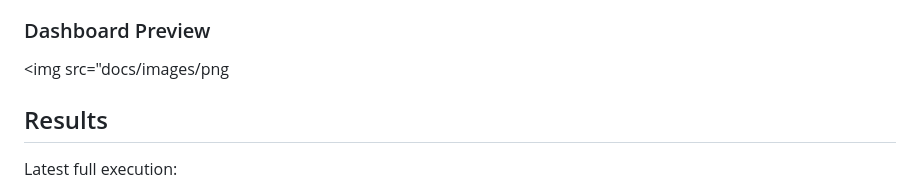
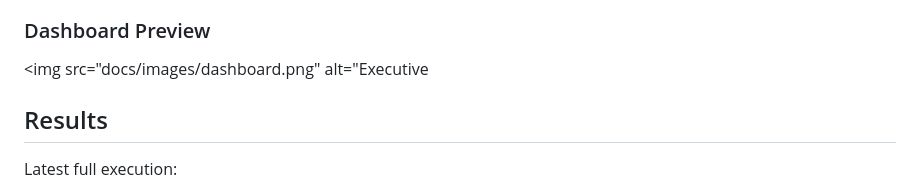
Before and after one commit to LuisBokor/bugbank-quality-engineering-framework, a Markdown page: README.md, the part around the change. GitHub-like rendering.

Commit message:
Fix image tag formatting in README.md

```diff
--- a/README.md
+++ b/README.md
@@ -34,7 +34,7 @@ Dashboard capabilities:
 
 ### Dashboard Preview
 
-<img src="docs/images/png
+<img src="docs/images/dashboard.png" alt="Executive
 
 ## Results
 
```
